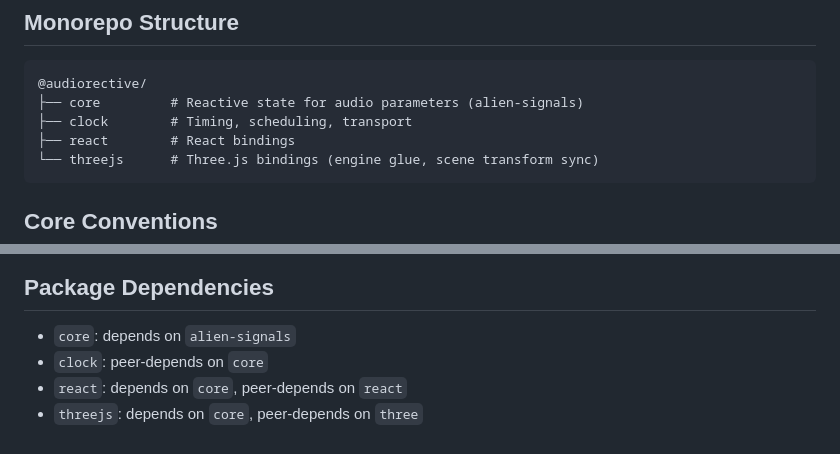
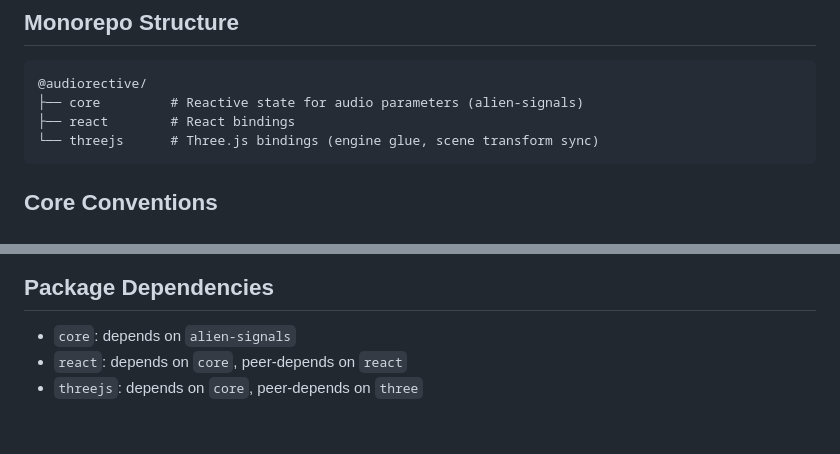
Before and after one commit to audiorective/audiorective, a Markdown page: AGENTS.md, 2 parts joined by grey strips. Drawn GitHub-style.

Commit message:
docs: drop @audiorective/clock from AGENTS.md
Removes the clock entry from the monorepo structure diagram and
the package dependency list, matching the skill-doc cleanup.

````diff
--- a/AGENTS.md
+++ b/AGENTS.md
@@ -13,7 +13,6 @@ Modular toolkit for web audio development. Independent, composable packages that
 ```
 @audiorective/
 ├── core         # Reactive state for audio parameters (alien-signals)
-├── clock        # Timing, scheduling, transport
 ├── react        # React bindings
 └── threejs      # Three.js bindings (engine glue, scene transform sync)
 ```
@@ -116,6 +115,5 @@ All processors extend `AudioProcessor<P, C>` with explicit registry generics:
 ## Package Dependencies
 
 - `core`: depends on `alien-signals`
-- `clock`: peer-depends on `core`
 - `react`: depends on `core`, peer-depends on `react`
 - `threejs`: depends on `core`, peer-depends on `three`
````
